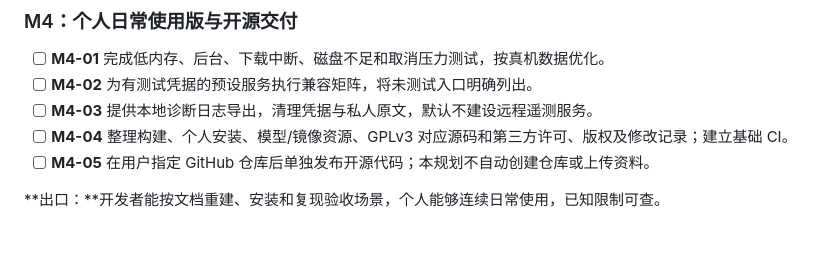
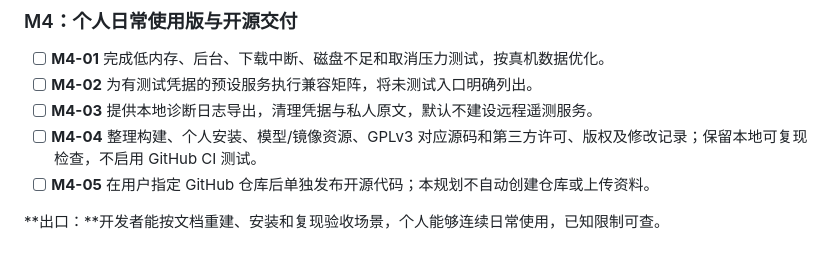
Before and after one commit to W1nnnd/PerAnt, a Markdown page: TASK_PLAN.md, the part around the change. GitHub-like rendering.

```diff
--- a/TASK_PLAN.md
+++ b/TASK_PLAN.md
@@ -331,7 +331,7 @@ Writer 的 ODT / DOCX 真实 GUI 保存与重开 **2/2 通过**，模板保持
 - [ ] **M4-01** 完成低内存、后台、下载中断、磁盘不足和取消压力测试，按真机数据优化。
 - [ ] **M4-02** 为有测试凭据的预设服务执行兼容矩阵，将未测试入口明确列出。
 - [ ] **M4-03** 提供本地诊断日志导出，清理凭据与私人原文，默认不建设远程遥测服务。
-- [ ] **M4-04** 整理构建、个人安装、模型/镜像资源、GPLv3 对应源码和第三方许可、版权及修改记录；建立基础 CI。
+- [ ] **M4-04** 整理构建、个人安装、模型/镜像资源、GPLv3 对应源码和第三方许可、版权及修改记录；保留本地可复现检查，不启用 GitHub CI 测试。
 - [ ] **M4-05** 在用户指定 GitHub 仓库后单独发布开源代码；本规划不自动创建仓库或上传资料。
 
 **出口：**开发者能按文档重建、安装和复现验收场景，个人能够连续日常使用，已知限制可查。
```
Also changed, not shown: README.md (+18 -1 lines), docs/LINUX_RUNTIME_SOURCES.md (+2 -2 lines), docs/images/README.md (added, +13 -0 lines), docs/images/browser-android-v07.png (added), docs/images/chat-android-v06.png (added), docs/images/linux-writer-android-v07.png (added), 1 other file.
